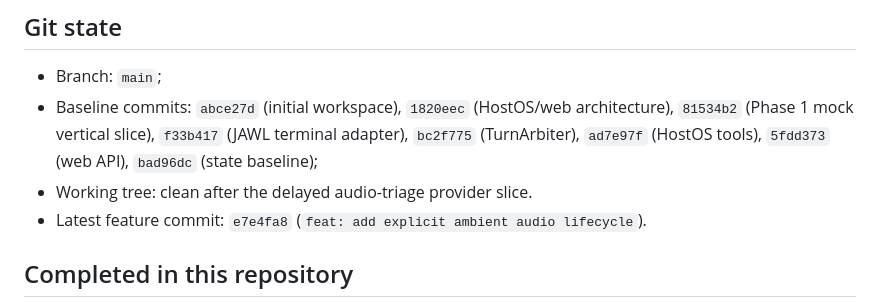
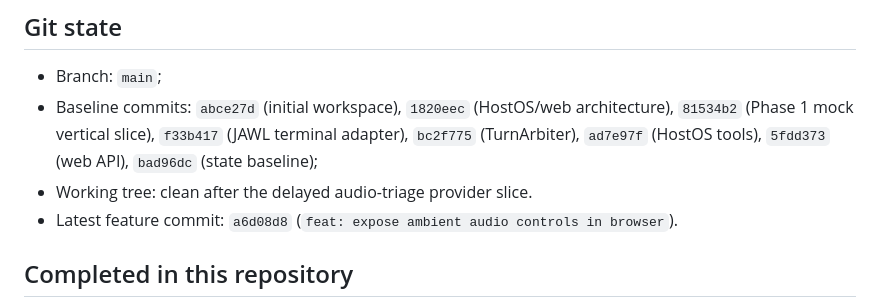
Before and after one commit to aga7on/JAWL-VoiceCompanion, a Markdown page: docs/STATE.md, the part around the change. Rendered like a GitHub page.

Commit message:
docs: record ambient browser controls

```diff
--- a/docs/STATE.md
+++ b/docs/STATE.md
@@ -38,7 +38,7 @@ separate CPU/RAM test completes.
   terminal adapter), `bc2f775` (TurnArbiter), `ad7e97f` (HostOS tools),
   `5fdd373` (web API), `bad96dc` (state baseline);
 - Working tree: clean after the delayed audio-triage provider slice.
-- Latest feature commit: `e7e4fa8` (`feat: add explicit ambient audio lifecycle`).
+- Latest feature commit: `a6d08d8` (`feat: expose ambient audio controls in browser`).
 
 ## Completed in this repository
 
```
